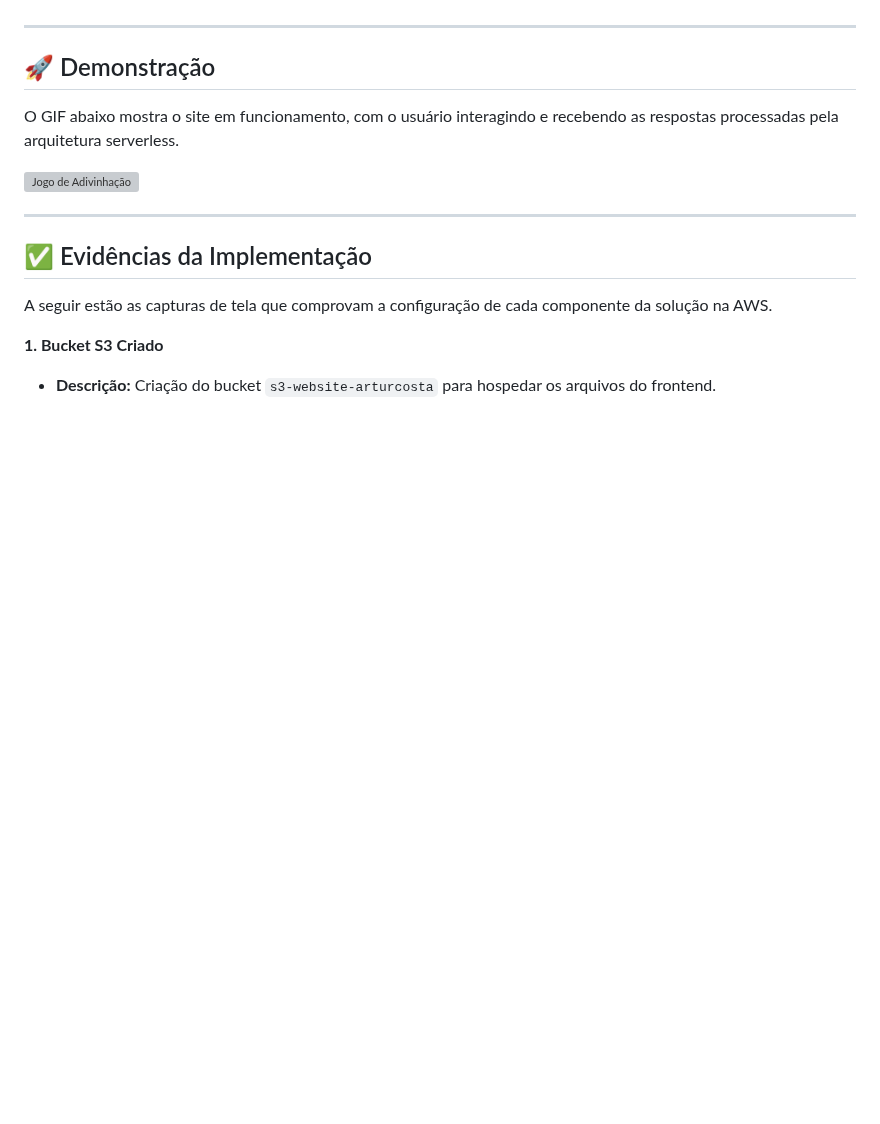
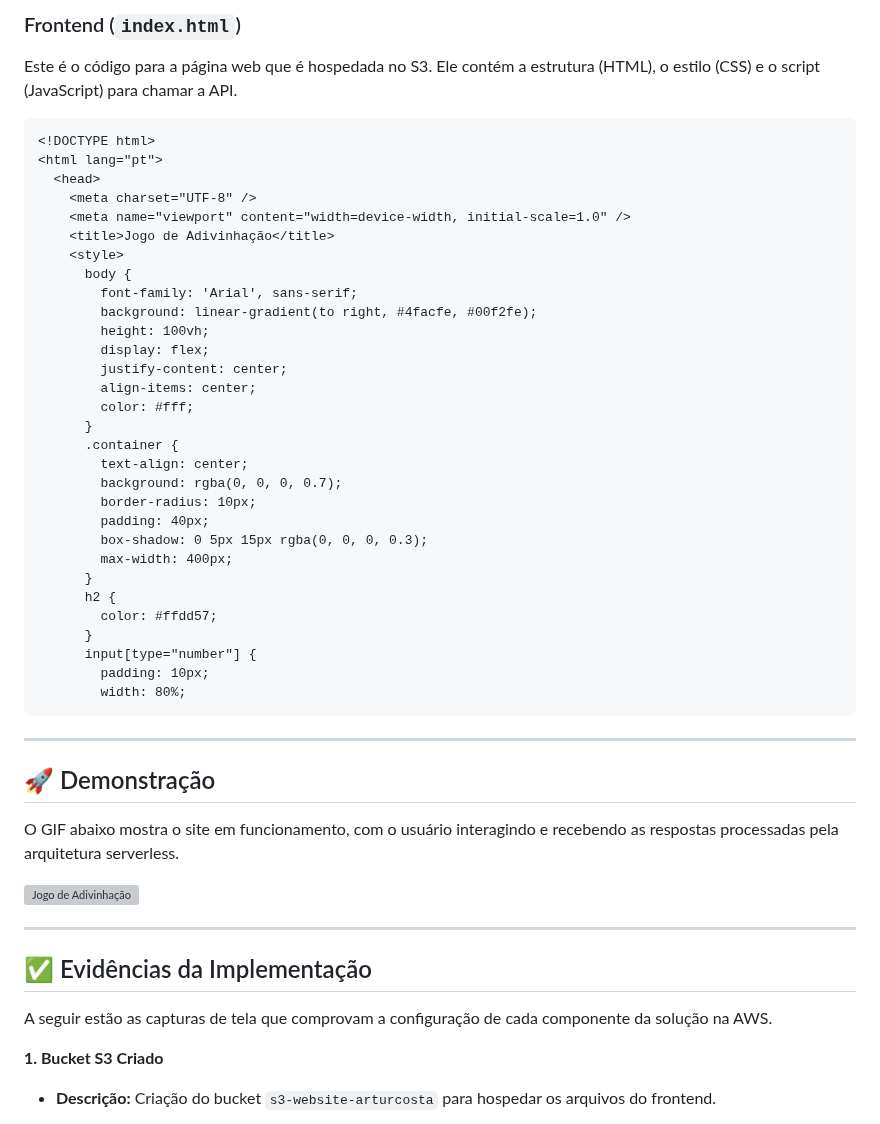
Before and after one commit to arturcosta86/aws-serverless-guessing-game, a Markdown page: README.md, the part around one of its changes. Drawn GitHub-style; blank space fills up the shorter version; grey boxes are pictures that could not be loaded.

````diff
--- a/README.md
+++ b/README.md
@@ -30,3 +69,38 @@ A solução integra três serviços principais da AWS de forma desacoplada:
+### Frontend (`index.html`)
+Este é o código para a página web que é hospedada no S3. Ele contém a estrutura (HTML), o estilo (CSS) e o script (JavaScript) para chamar a API.
+
+```html
+<!DOCTYPE html>
+<html lang="pt">
+  <head>
+    <meta charset="UTF-8" />
+    <meta name="viewport" content="width=device-width, initial-scale=1.0" />
+    <title>Jogo de Adivinhação</title>
+    <style>
+      body {
+        font-family: 'Arial', sans-serif;
+        background: linear-gradient(to right, #4facfe, #00f2fe);
+        height: 100vh;
+        display: flex;
+        justify-content: center;
+        align-items: center;
+        color: #fff;
+      }
+      .container {
+        text-align: center;
+        background: rgba(0, 0, 0, 0.7);
+        border-radius: 10px;
+        padding: 40px;
+        box-shadow: 0 5px 15px rgba(0, 0, 0, 0.3);
+        max-width: 400px;
+      }
+      h2 {
+        color: #ffdd57;
+      }
+      input[type="number"] {
+        padding: 10px;
+        width: 80%;
+```
  ---
 
 ## 🚀 Demonstração
````
Also changed, not shown: other parts of README.md (+39 -0 lines).
